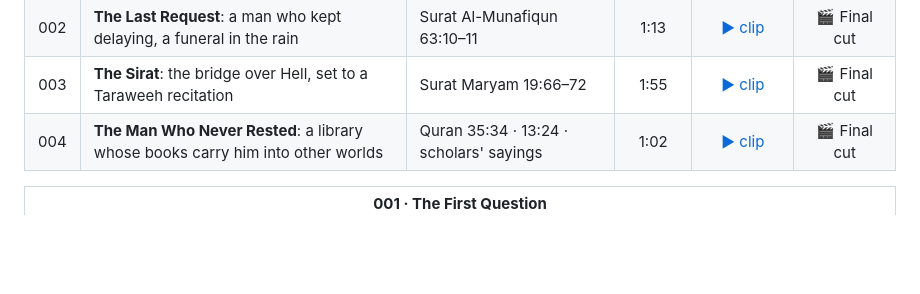
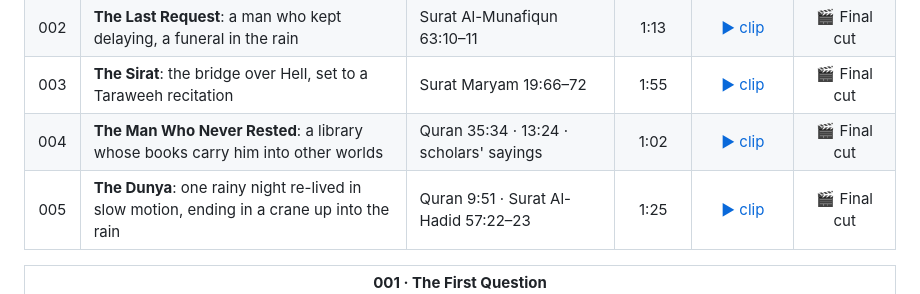
Before and after one commit to Arafat0185/islamic-cinematic-studio, a Markdown page: README.md, the part around one of its changes. GitHub-like rendering; blank space fills up the shorter version.

Commit message:
docs(showcase): The Dunya clip, contact sheet and filmography row
Co-Authored-By: Claude Opus 5.5 <noreply@anthropic.com>

```diff
--- a/README.md
+++ b/README.md
@@ -104,6 +104,7 @@ The hardest problems and how they were solved are written up in **[docs/ENGINEER
 | 002 | **The Last Request**: a man who kept delaying, a funeral in the rain | Surat Al-Munafiqun 63:10–11 | 1:13 | [▶ clip](docs/showcase/002-the-last-request.mp4) | 🎬 Final cut |
 | 003 | **The Sirat**: the bridge over Hell, set to a Taraweeh recitation | Surat Maryam 19:66–72 | 1:55 | [▶ clip](docs/showcase/003-the-sirat.mp4) | 🎬 Final cut |
 | 004 | **The Man Who Never Rested**: a library whose books carry him into other worlds | Quran 35:34 · 13:24 · scholars' sayings | 1:02 | [▶ clip](docs/showcase/004-the-man-who-never-rested.mp4) | 🎬 Final cut |
+| 005 | **The Dunya**: one rainy night re-lived in slow motion, ending in a crane up into the rain | Quran 9:51 · Surat Al-Hadid 57:22–23 | 1:25 | [▶ clip](docs/showcase/005-the-dunya.mp4) | 🎬 Final cut |
 
 <table>
 <tr><td align="center"><b>001 · The First Question</b><br/><img src="docs/showcase/001-the-first-question_sheet.jpg" alt="Contact sheet: The First Question" /></td></tr>
```
Also changed, not shown: other parts of README.md (+1 -0 lines), docs/showcase/005-the-dunya_sheet.jpg (added), 1 other file.
